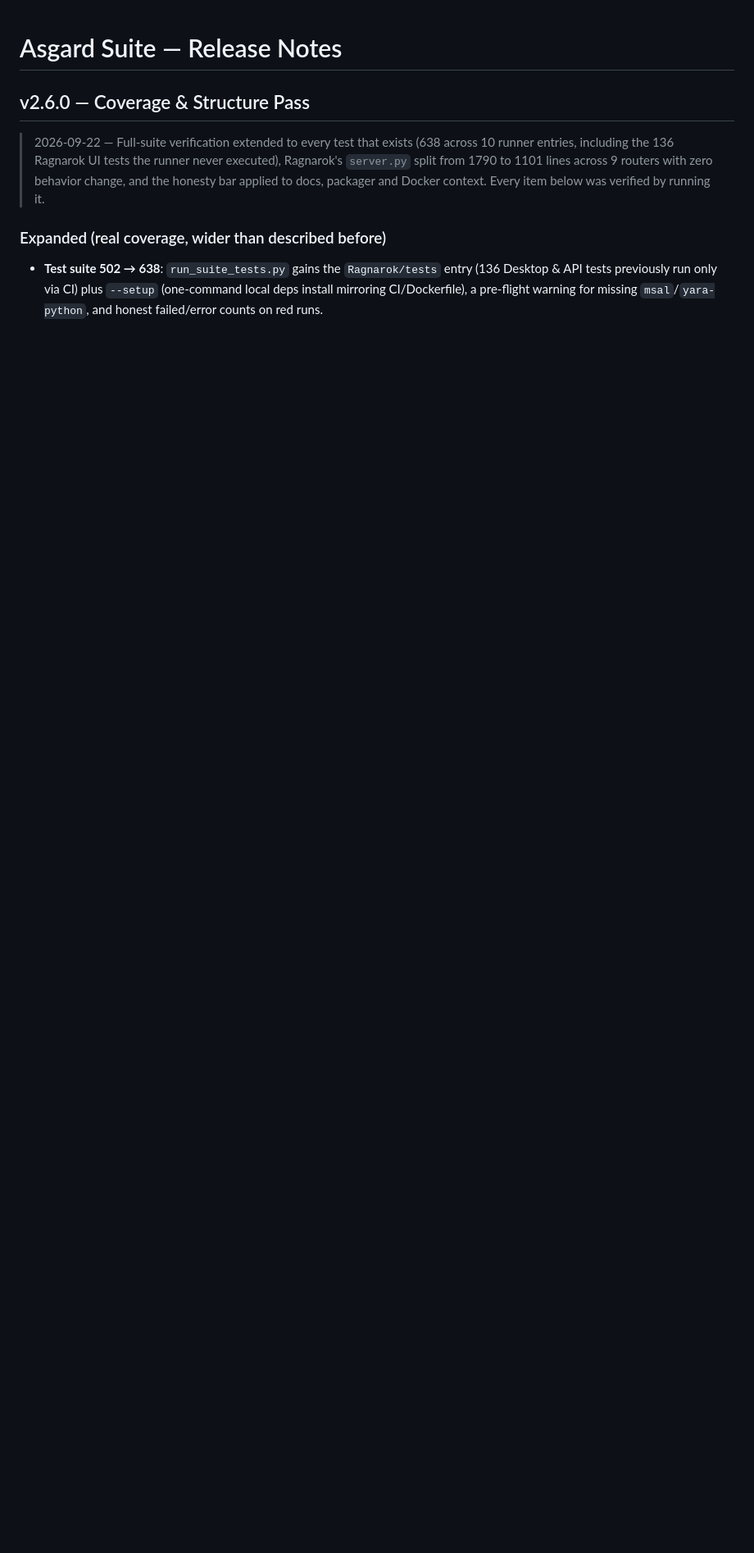
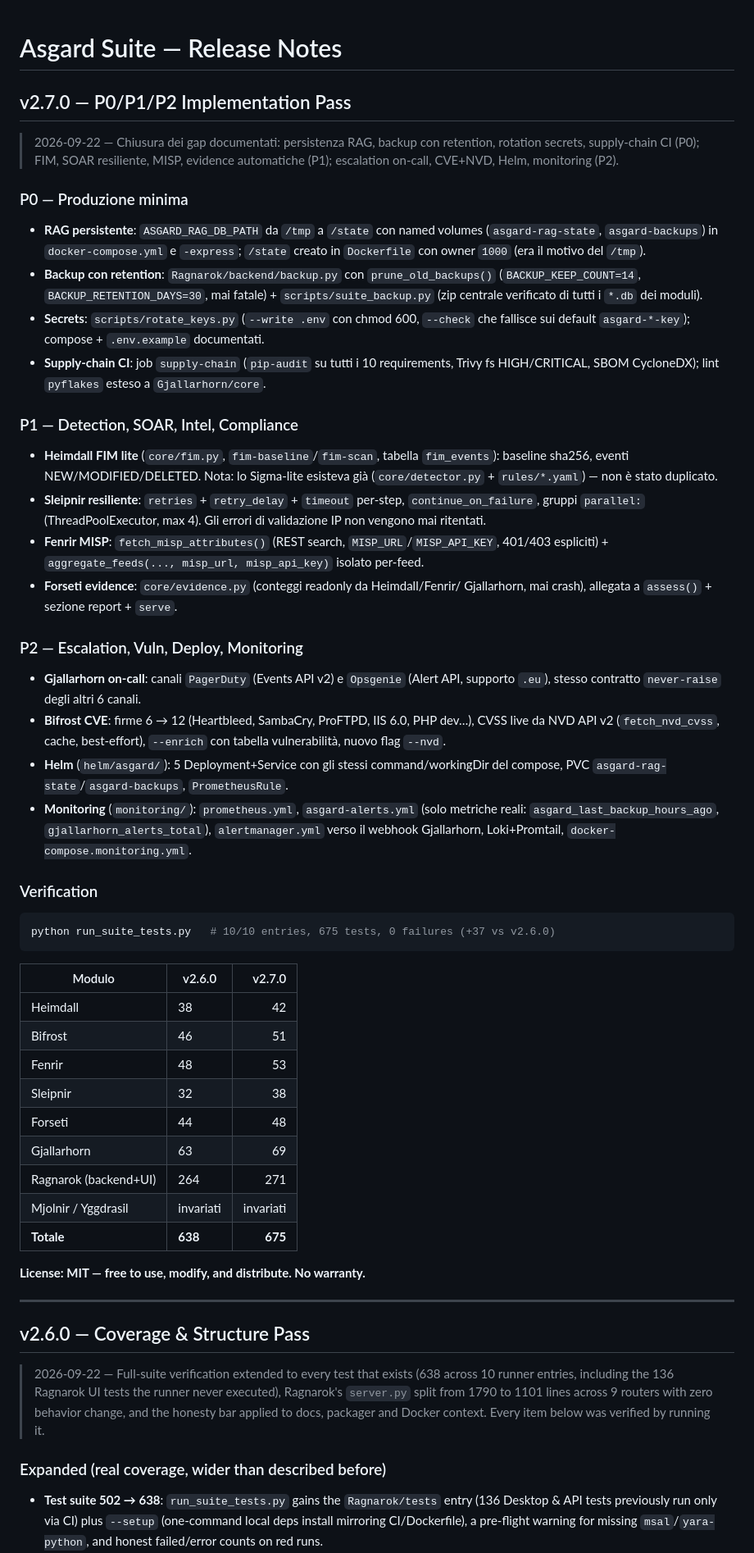
Before and after one commit to Fioru12/Asgard, a Markdown page: RELEASES.md, the part around the change. Shown at 82% size. Drawn GitHub-style; blank space fills up the shorter version.

Commit message:
Docs v2.7.0: release notes P0/P1/P2, conteggi test 638->675, feature table aggiornata (IT+EN)

````diff
--- a/RELEASES.md
+++ b/RELEASES.md
@@ -1,4 +1,71 @@
 # Asgard Suite — Release Notes
+
+## v2.7.0 — P0/P1/P2 Implementation Pass
+
+> 2026-09-22 — Chiusura dei gap documentati: persistenza RAG, backup con retention,
+> rotation secrets, supply-chain CI (P0); FIM, SOAR resiliente, MISP, evidence
+> automatiche (P1); escalation on-call, CVE+NVD, Helm, monitoring (P2).
+
+### P0 — Produzione minima
+
+- **RAG persistente**: `ASGARD_RAG_DB_PATH` da `/tmp` a `/state` con named volumes
+  (`asgard-rag-state`, `asgard-backups`) in `docker-compose.yml` e `-express`;
+  `/state` creato in `Dockerfile` con owner `1000` (era il motivo del `/tmp`).
+- **Backup con retention**: `Ragnarok/backend/backup.py` con `prune_old_backups()`
+  (`BACKUP_KEEP_COUNT=14`, `BACKUP_RETENTION_DAYS=30`, mai fatale) + `scripts/suite_backup.py`
+  (zip centrale verificato di tutti i `*.db` dei moduli).
+- **Secrets**: `scripts/rotate_keys.py` (`--write .env` con chmod 600, `--check` che
+  fallisce sui default `asgard-*-key`); compose + `.env.example` documentati.
+- **Supply-chain CI**: job `supply-chain` (`pip-audit` su tutti i 10 requirements,
+  Trivy fs HIGH/CRITICAL, SBOM CycloneDX); lint `pyflakes` esteso a `Gjallarhorn/core`.
+
+### P1 — Detection, SOAR, Intel, Compliance
+
+- **Heimdall FIM lite** (`core/fim.py`, `fim-baseline`/`fim-scan`, tabella `fim_events`):
+  baseline sha256, eventi NEW/MODIFIED/DELETED. Nota: lo Sigma-lite esisteva già
+  (`core/detector.py` + `rules/*.yaml`) — non è stato duplicato.
+- **Sleipnir resiliente**: `retries` + `retry_delay` + `timeout` per-step,
+  `continue_on_failure`, gruppi `parallel:` (ThreadPoolExecutor, max 4).
+  Gli errori di validazione IP non vengono mai ritentati.
+- **Fenrir MISP**: `fetch_misp_attributes()` (REST search, `MISP_URL`/`MISP_API_KEY`,
+  401/403 espliciti) + `aggregate_feeds(..., misp_url, misp_api_key)` isolato per-feed.
+- **Forseti evidence**: `core/evidence.py` (conteggi readonly da Heimdall/Fenrir/
+  Gjallarhorn, mai crash), allegata a `assess()` + sezione report + `serve`.
+
+### P2 — Escalation, Vuln, Deploy, Monitoring
+
+- **Gjallarhorn on-call**: canali `PagerDuty` (Events API v2) e `Opsgenie` (Alert API,
+  supporto `.eu`), stesso contratto `never-raise` degli altri 6 canali.
+- **Bifrost CVE**: firme 6 → 12 (Heartbleed, SambaCry, ProFTPD, IIS 6.0, PHP dev…),
+  CVSS live da NVD API v2 (`fetch_nvd_cvss`, cache, best-effort), `--enrich` con
+  tabella vulnerabilità, nuovo flag `--nvd`.
+- **Helm** (`helm/asgard/`): 5 Deployment+Service con gli stessi command/workingDir
+  del compose, PVC `asgard-rag-state`/`asgard-backups`, `PrometheusRule`.
+- **Monitoring** (`monitoring/`): `prometheus.yml`, `asgard-alerts.yml` (solo metriche
+  reali: `asgard_last_backup_hours_ago`, `gjallarhorn_alerts_total`), `alertmanager.yml`
+  verso il webhook Gjallarhorn, Loki+Promtail, `docker-compose.monitoring.yml`.
+
+### Verification
+
+```bash
+python run_suite_tests.py   # 10/10 entries, 675 tests, 0 failures (+37 vs v2.6.0)
+```
+
+| Modulo | v2.6.0 | v2.7.0 |
+|---|---|---:|
+| Heimdall | 38 | 42 |
+| Bifrost | 46 | 51 |
+| Fenrir | 48 | 53 |
+| Sleipnir | 32 | 38 |
+| Forseti | 44 | 48 |
+| Gjallarhorn | 63 | 69 |
+| Ragnarok (backend+UI) | 264 | 271 |
+| Mjolnir / Yggdrasil | invariati | invariati |
+| **Totale** | **638** | **675** |
+
+**License: MIT — free to use, modify, and distribute. No warranty.**
+
+---
 
 ## v2.6.0 — Coverage & Structure Pass
 
````
Also changed, not shown: README.md (+7 -7 lines), README_EN.md (+7 -7 lines).
